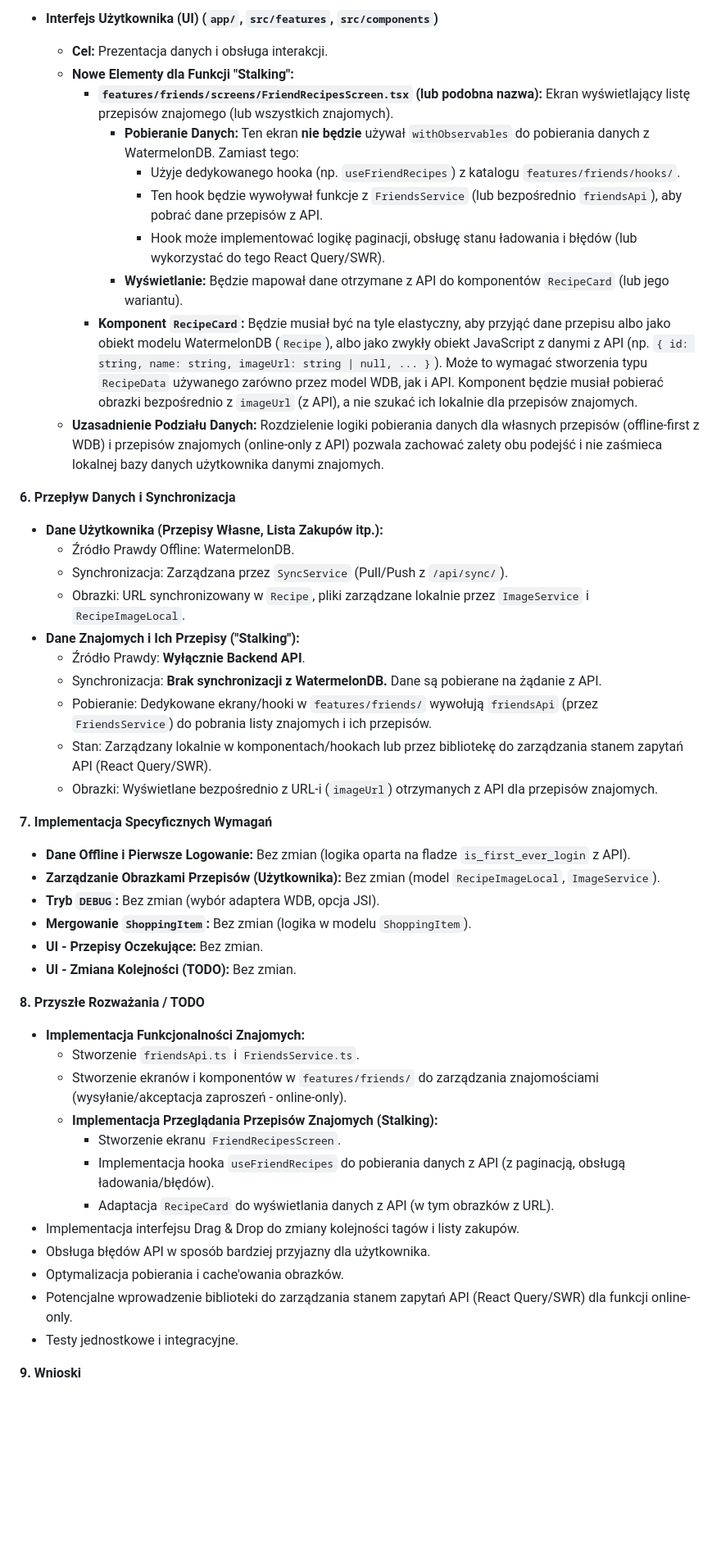
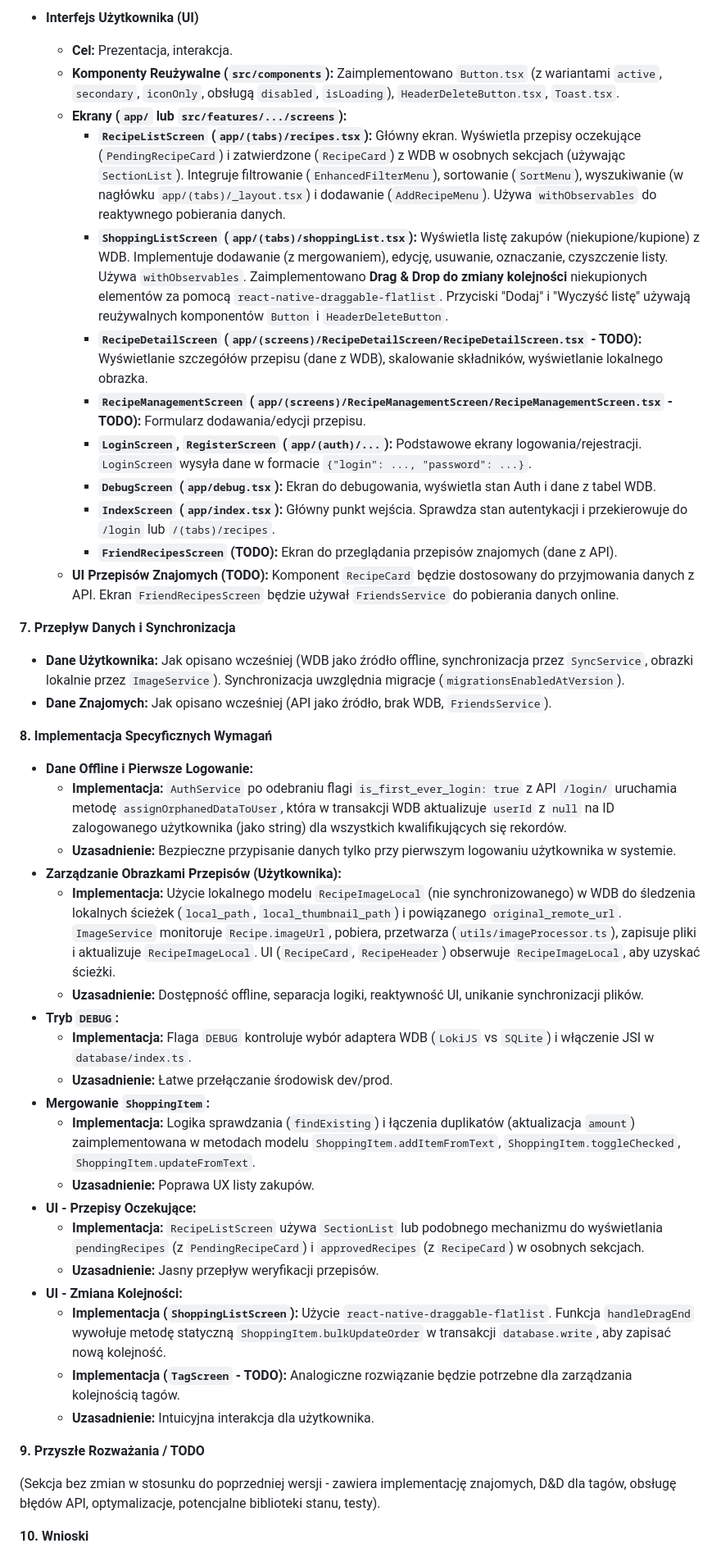
Before and after one commit to Buksa89/frontcook, a Markdown page: docs/FULL.md, the part around the change printed below. Shown: that part at 82% size. GitHub-like rendering; blank space fills up the shorter version.

```diff
--- a/docs/FULL.md
+++ b/docs/FULL.md
@@ -107,52 +134,48 @@ src/
 
-*   **Interfejs Użytkownika (UI) (`app/`, `src/features`, `src/components`)**
-    *   **Cel:** Prezentacja danych i obsługa interakcji.
-    *   **Nowe Elementy dla Funkcji "Stalking":**
-        *   **`features/friends/screens/FriendRecipesScreen.tsx` (lub podobna nazwa):** Ekran wyświetlający listę przepisów znajomego (lub wszystkich znajomych).
-            *   **Pobieranie Danych:** Ten ekran **nie będzie** używał `withObservables` do pobierania danych z WatermelonDB. Zamiast tego:
-                *   Użyje dedykowanego hooka (np. `useFriendRecipes`) z katalogu `features/friends/hooks/`.
-                *   Ten hook będzie wywoływał funkcje z `FriendsService` (lub bezpośrednio `friendsApi`), aby pobrać dane przepisów z API.
-                *   Hook może implementować logikę paginacji, obsługę stanu ładowania i błędów (lub wykorzystać do tego React Query/SWR).
-            *   **Wyświetlanie:** Będzie mapował dane otrzymane z API do komponentów `RecipeCard` (lub jego wariantu).
-        *   **Komponent `RecipeCard`:** Będzie musiał być na tyle elastyczny, aby przyjąć dane przepisu albo jako obiekt modelu WatermelonDB (`Recipe`), albo jako zwykły obiekt JavaScript z danymi z API (np. `{ id: string, name: string, imageUrl: string | null, ... }`). Może to wymagać stworzenia typu `RecipeData` używanego zarówno przez model WDB, jak i API. Komponent będzie musiał pobierać obrazki bezpośrednio z `imageUrl` (z API), a nie szukać ich lokalnie dla przepisów znajomych.
-    *   **Uzasadnienie Podziału Danych:** Rozdzielenie logiki pobierania danych dla własnych przepisów (offline-first z WDB) i przepisów znajomych (online-only z API) pozwala zachować zalety obu podejść i nie zaśmieca lokalnej bazy danych użytkownika danymi znajomych.
+*   **Interfejs Użytkownika (UI)**
+    *   **Cel:** Prezentacja, interakcja.
+    *   **Komponenty Reużywalne (`src/components`):** Zaimplementowano `Button.tsx` (z wariantami `active`, `secondary`, `iconOnly`, obsługą `disabled`, `isLoading`), `HeaderDeleteButton.tsx`, `Toast.tsx`.
+    *   **Ekrany (`app/` lub `src/features/.../screens`):**
+        *   **`RecipeListScreen` (`app/(tabs)/recipes.tsx`):** Główny ekran. Wyświetla przepisy oczekujące (`PendingRecipeCard`) i zatwierdzone (`RecipeCard`) z WDB w osobnych sekcjach (używając `SectionList`). Integruje filtrowanie (`EnhancedFilterMenu`), sortowanie (`SortMenu`), wyszukiwanie (w nagłówku `app/(tabs)/_layout.tsx`) i dodawanie (`AddRecipeMenu`). Używa `withObservables` do reaktywnego pobierania danych.
+        *   **`ShoppingListScreen` (`app/(tabs)/shoppingList.tsx`):** Wyświetla listę zakupów (niekupione/kupione) z WDB. Implementuje dodawanie (z mergowaniem), edycję, usuwanie, oznaczanie, czyszczenie listy. Używa `withObservables`. Zaimplementowano **Drag & Drop do zmiany kolejności** niekupionych elementów za pomocą `react-native-draggable-flatlist`. Przyciski "Dodaj" i "Wyczyść listę" używają reużywalnych komponentów `Button` i `HeaderDeleteButton`.
+        *   **`RecipeDetailScreen` (`app/(screens)/RecipeDetailScreen/RecipeDetailScreen.tsx` - TODO):** Wyświetlanie szczegółów przepisu (dane z WDB), skalowanie składników, wyświetlanie lokalnego obrazka.
+        *   **`RecipeManagementScreen` (`app/(screens)/RecipeManagementScreen/RecipeManagementScreen.tsx` - TODO):** Formularz dodawania/edycji przepisu.
+        *   **`LoginScreen`, `RegisterScreen` (`app/(auth)/...`):** Podstawowe ekrany logowania/rejestracji. `LoginScreen` wysyła dane w formacie `{"login": ..., "password": ...}`.
+        *   **`DebugScreen` (`app/debug.tsx`):** Ekran do debugowania, wyświetla stan Auth i dane z tabel WDB.
+        *   **`IndexScreen` (`app/index.tsx`):** Główny punkt wejścia. Sprawdza stan autentykacji i przekierowuje do `/login` lub `/(tabs)/recipes`.
+        *   **`FriendRecipesScreen` (TODO):** Ekran do przeglądania przepisów znajomych (dane z API).
+    *   **UI Przepisów Znajomych (TODO):** Komponent `RecipeCard` będzie dostosowany do przyjmowania danych z API. Ekran `FriendRecipesScreen` będzie używał `FriendsService` do pobierania danych online.
 
-**6. Przepływ Danych i Synchronizacja**
+**7. Przepływ Danych i Synchronizacja**
 
-*   **Dane Użytkownika (Przepisy Własne, Lista Zakupów itp.):**
-    *   Źródło Prawdy Offline: WatermelonDB.
-    *   Synchronizacja: Zarządzana przez `SyncService` (Pull/Push z `/api/sync/`).
-    *   Obrazki: URL synchronizowany w `Recipe`, pliki zarządzane lokalnie przez `ImageService` i `RecipeImageLocal`.
-*   **Dane Znajomych i Ich Przepisy ("Stalking"):**
-    *   Źródło Prawdy: **Wyłącznie Backend API**.
-    *   Synchronizacja: **Brak synchronizacji z WatermelonDB.** Dane są pobierane na żądanie z API.
-    *   Pobieranie: Dedykowane ekrany/hooki w `features/friends/` wywołują `friendsApi` (przez `FriendsService`) do pobrania listy znajomych i ich przepisów.
-    *   Stan: Zarządzany lokalnie w komponentach/hookach lub przez bibliotekę do zarządzania stanem zapytań API (React Query/SWR).
-    *   Obrazki: Wyświetlane bezpośrednio z URL-i (`imageUrl`) otrzymanych z API dla przepisów znajomych.
+*   **Dane Użytkownika:** Jak opisano wcześniej (WDB jako źródło offline, synchronizacja przez `SyncService`, obrazki lokalnie przez `ImageService`). Synchronizacja uwzględnia migracje (`migrationsEnabledAtVersion`).
+*   **Dane Znajomych:** Jak opisano wcześniej (API jako źródło, brak WDB, `FriendsService`).
 
-**7. Implementacja Specyficznych Wymagań**
+**8. Implementacja Specyficznych Wymagań**
 
-*   **Dane Offline i Pierwsze Logowanie:** Bez zmian (logika oparta na fladze `is_first_ever_login` z API).
-*   **Zarządzanie Obrazkami Przepisów (Użytkownika):** Bez zmian (model `RecipeImageLocal`, `ImageService`).
-*   **Tryb `DEBUG`:** Bez zmian (wybór adaptera WDB, opcja JSI).
-*   **Mergowanie `ShoppingItem`:** Bez zmian (logika w modelu `ShoppingItem`).
-*   **UI - Przepisy Oczekujące:** Bez zmian.
-*   **UI - Zmiana Kolejności (TODO):** Bez zmian.
+*   **Dane Offline i Pierwsze Logowanie:**
+    *   **Implementacja:** `AuthService` po odebraniu flagi `is_first_ever_login: true` z API `/login/` uruchamia metodę `assignOrphanedDataToUser`, która w transakcji WDB aktualizuje `userId` z `null` na ID zalogowanego użytkownika (jako string) dla wszystkich kwalifikujących się rekordów.
+    *   **Uzasadnienie:** Bezpieczne przypisanie danych tylko przy pierwszym logowaniu użytkownika w systemie.
+*   **Zarządzanie Obrazkami Przepisów (Użytkownika):**
+    *   **Implementacja:** Użycie lokalnego modelu `RecipeImageLocal` (nie synchronizowanego) w WDB do śledzenia lokalnych ścieżek (`local_path`, `local_thumbnail_path`) i powiązanego `original_remote_url`. `ImageService` monitoruje `Recipe.imageUrl`, pobiera, przetwarza (`utils/imageProcessor.ts`), zapisuje pliki i aktualizuje `RecipeImageLocal`. UI (`RecipeCard`, `RecipeHeader`) obserwuje `RecipeImageLocal`, aby uzyskać ścieżki.
+    *   **Uzasadnienie:** Dostępność offline, separacja logiki, reaktywność UI, unikanie synchronizacji plików.
+*   **Tryb `DEBUG`:**
+    *   **Implementacja:** Flaga `DEBUG` kontroluje wybór adaptera WDB (`LokiJS` vs `SQLite`) i włączenie JSI w `database/index.ts`.
+    *   **Uzasadnienie:** Łatwe przełączanie środowisk dev/prod.
+*   **Mergowanie `ShoppingItem`:**
+    *   **Implementacja:** Logika sprawdzania (`findExisting`) i łączenia duplikatów (aktualizacja `amount`) zaimplementowana w metodach modelu `ShoppingItem.addItemFromText`, `ShoppingItem.toggleChecked`, `ShoppingItem.updateFromText`.
+    *   **Uzasadnienie:** Poprawa UX listy zakupów.
+*   **UI - Przepisy Oczekujące:**
+    *   **Implementacja:** `RecipeListScreen` używa `SectionList` lub podobnego mechanizmu do wyświetlania `pendingRecipes` (z `PendingRecipeCard`) i `approvedRecipes` (z `RecipeCard`) w osobnych sekcjach.
+    *   **Uzasadnienie:** Jasny przepływ weryfikacji przepisów.
+*   **UI - Zmiana Kolejności:**
+    *   **Implementacja (`ShoppingListScreen`):** Użycie `react-native-draggable-flatlist`. Funkcja `handleDragEnd` wywołuje metodę statyczną `ShoppingItem.bulkUpdateOrder` w transakcji `database.write`, aby zapisać nową kolejność.
+    *   **Implementacja (`TagScreen` - TODO):** Analogiczne rozwiązanie będzie potrzebne dla zarządzania kolejnością tagów.
+    *   **Uzasadnienie:** Intuicyjna interakcja dla użytkownika.
 
-**8. Przyszłe Rozważania / TODO**
+**9. Przyszłe Rozważania / TODO**
 
-*   **Implementacja Funkcjonalności Znajomych:**
-    *   Stworzenie `friendsApi.ts` i `FriendsService.ts`.
-    *   Stworzenie ekranów i komponentów w `features/friends/` do zarządzania znajomościami (wysyłanie/akceptacja zaproszeń - online-only).
-    *   **Implementacja Przeglądania Przepisów Znajomych (Stalking):**
-        *   Stworzenie ekranu `FriendRecipesScreen`.
-        *   Implementacja hooka `useFriendRecipes` do pobierania danych z API (z paginacją, obsługą ładowania/błędów).
-        *   Adaptacja `RecipeCard` do wyświetlania danych z API (w tym obrazków z URL).
-*   Implementacja interfejsu Drag & Drop do zmiany kolejności tagów i listy zakupów.
-*   Obsługa błędów API w sposób bardziej przyjazny dla użytkownika.
-*   Optymalizacja pobierania i cache'owania obrazków.
-*   Potencjalne wprowadzenie biblioteki do zarządzania stanem zapytań API (React Query/SWR) dla funkcji online-only.
-*   Testy jednostkowe i integracyjne.
+(Sekcja bez zmian w stosunku do poprzedniej wersji - zawiera implementację znajomych, D&D dla tagów, obsługę błędów API, optymalizacje, potencjalne biblioteki stanu, testy).
 
-**9. Wnioski**
+**10. Wnioski**
 
```
Also changed, not shown: other parts of docs/FULL.md (+65 -38 lines).
